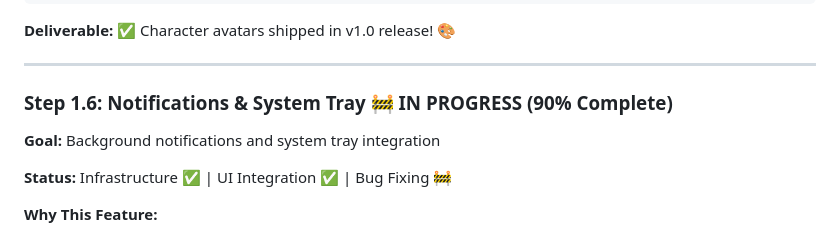
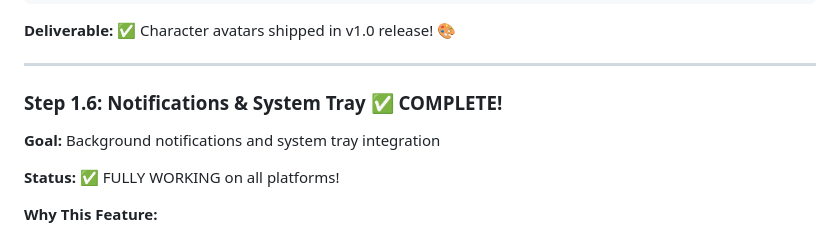
Before and after one commit to StarTuz/dune-awakening-companion, a Markdown page: NEXT_STEPS.md, the part around the change printed below. Rendered like a GitHub page.

```diff
--- a/NEXT_STEPS.md
+++ b/NEXT_STEPS.md
@@ -143,10 +148,10 @@ Quality: 85% JPEG compression
 
 ---
 
-### **Step 1.6: Notifications & System Tray** 🚧 **IN PROGRESS** (90% Complete)
+### **Step 1.6: Notifications & System Tray** ✅ **COMPLETE!**
 **Goal:** Background notifications and system tray integration
 
-**Status:** Infrastructure ✅ | UI Integration ✅ | Bug Fixing 🚧
+**Status:** ✅ FULLY WORKING on all platforms!
 
 **Why This Feature:**
 - Core functionality for tracking app
```
Also changed, not shown: other parts of NEXT_STEPS.md (+40 -35 lines).
